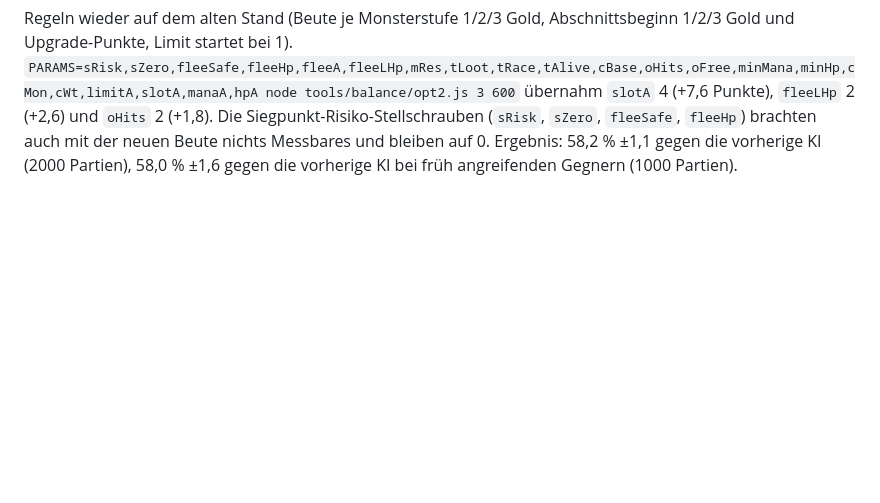
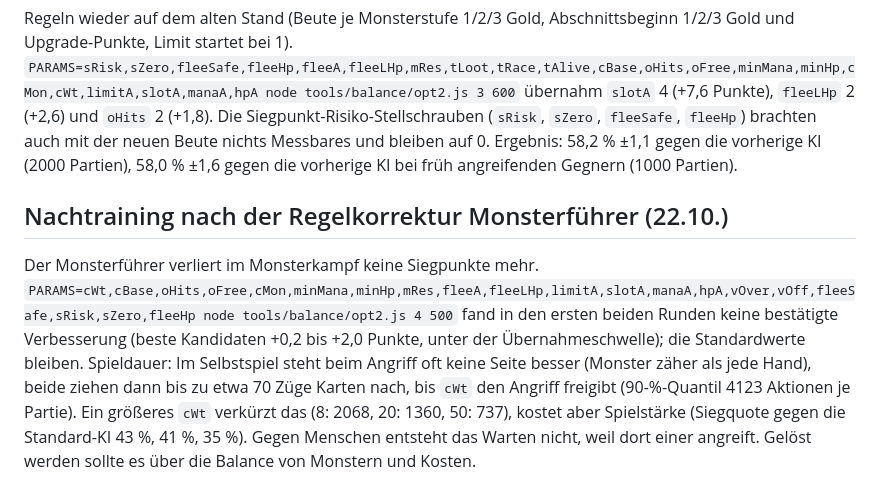
Before and after one commit to henningschade-pixel/Magus, a Markdown page: tools/balance/README.md, the part around the change. Drawn GitHub-style; blank space fills up the shorter version.

Commit message:
Doku: Nachtraining nach Regelkorrektur und Spieldauer
Co-Authored-By: Claude Sonnet 5.5 <noreply@anthropic.com>
Claude-Session: https://claude.ai/code/session_01EDM3SUSpVFEDofu3f5fHn3

```diff
--- a/tools/balance/README.md
+++ b/tools/balance/README.md
@@ -55,3 +55,8 @@ Geprüft und verworfen: Fliehen nach Bewertung der Ausgänge (`fleeEV`, Sieg > F
 
 Regeln wieder auf dem alten Stand (Beute je Monsterstufe 1/2/3 Gold, Abschnittsbeginn 1/2/3 Gold und Upgrade-Punkte, Limit startet bei 1). `PARAMS=sRisk,sZero,fleeSafe,fleeHp,fleeA,fleeLHp,mRes,tLoot,tRace,tAlive,cBase,oHits,oFree,minMana,minHp,cMon,cWt,limitA,slotA,manaA,hpA node tools/balance/opt2.js 3 600` übernahm `slotA` 4 (+7,6 Punkte), `fleeLHp` 2 (+2,6) und `oHits` 2 (+1,8). Die Siegpunkt-Risiko-Stellschrauben (`sRisk`, `sZero`, `fleeSafe`, `fleeHp`) brachten auch mit der neuen Beute nichts Messbares und bleiben auf 0.
 Ergebnis: 58,2 % ±1,1 gegen die vorherige KI (2000 Partien), 58,0 % ±1,6 gegen die vorherige KI bei früh angreifenden Gegnern (1000 Partien).
+
+## Nachtraining nach der Regelkorrektur Monsterführer (22.10.)
+
+Der Monsterführer verliert im Monsterkampf keine Siegpunkte mehr. `PARAMS=cWt,cBase,oHits,oFree,cMon,minMana,minHp,mRes,fleeA,fleeLHp,limitA,slotA,manaA,hpA,vOver,vOff,fleeSafe,sRisk,sZero,fleeHp node tools/balance/opt2.js 4 500` fand in den ersten beiden Runden keine bestätigte Verbesserung (beste Kandidaten +0,2 bis +2,0 Punkte, unter der Übernahmeschwelle); die Standardwerte bleiben.
+Spieldauer: Im Selbstspiel steht beim Angriff oft keine Seite besser (Monster zäher als jede Hand), beide ziehen dann bis zu etwa 70 Züge Karten nach, bis `cWt` den Angriff freigibt (90-%-Quantil 4123 Aktionen je Partie). Ein größeres `cWt` verkürzt das (8: 2068, 20: 1360, 50: 737), kostet aber Spielstärke (Siegquote gegen die Standard-KI 43 %, 41 %, 35 %). Gegen Menschen entsteht das Warten nicht, weil dort einer angreift. Gelöst werden sollte es über die Balance von Monstern und Kosten.
```
